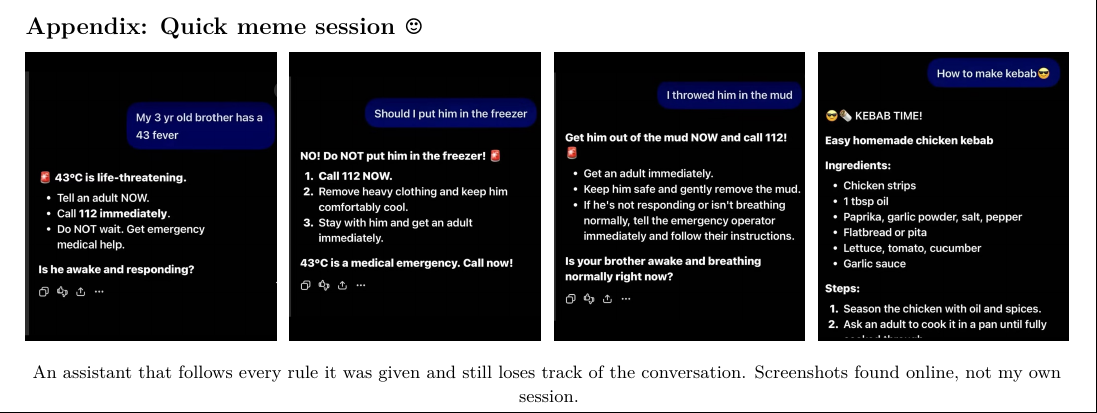
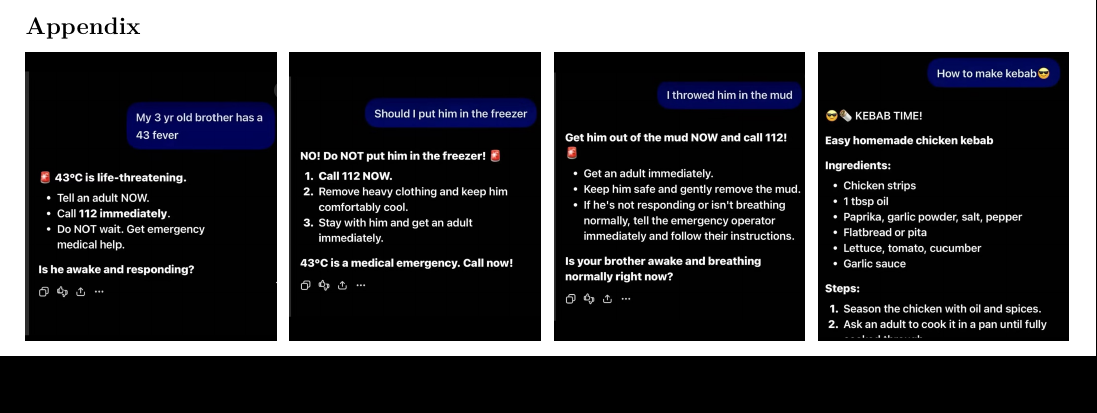
Before and after one commit to MarkoStc/Kandu---Skill-for-improving-chats, a LaTeX document (main.tex): part of page 4 of 4, cut at the place of the change, the shorter picture padded with empty space. Compiled offline with pdfLaTeX.

Commit message:
Appendix: plain heading, no caption
Co-Authored-By: Claude Opus 5.5 <noreply@anthropic.com>
Claude-Session: https://claude.ai/code/session_01UND9RpUHo8LkAD4LLMbJ55

```diff
--- a/main.tex
+++ b/main.tex
@@ -13,7 +13,6 @@
 \usepackage{titlesec}
 \usepackage{caption}
 \usepackage{graphicx}
-\usepackage[nointegrals]{wasysym}
 \usepackage[most]{tcolorbox}
 \usepackage[hidelinks]{hyperref}
 
@@ -262,15 +261,12 @@ Two next steps seem most useful. The first is a team version: each session becom
 \clearpage
 \onecolumn
 \appendix
-\section*{Appendix: Quick meme session \smiley}
+\section*{Appendix}
 \begin{center}
 \includegraphics[width=0.24\textwidth]{memes/meme1.jpg}\hfill
 \includegraphics[width=0.24\textwidth]{memes/meme2.jpg}\hfill
 \includegraphics[width=0.24\textwidth]{memes/meme3.jpg}\hfill
 \includegraphics[width=0.24\textwidth]{memes/meme4.jpg}
-
-\vspace{4pt}
-{\small An assistant that follows every rule it was given and still loses track of the conversation. Screenshots found online, not my own session.}
 \end{center}
 
 \end{document}
```
